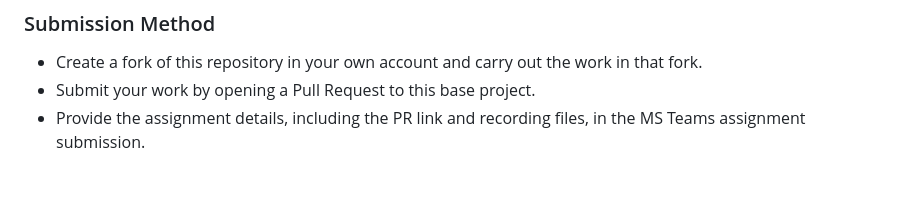
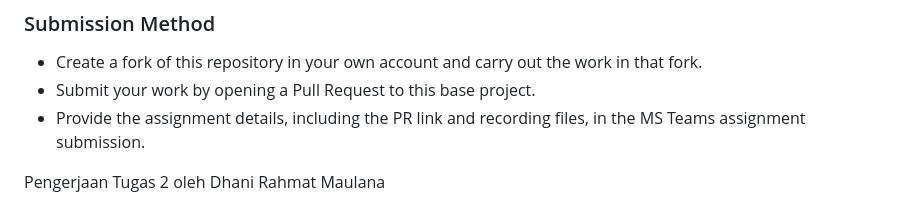
Before and after one commit to ridho-classroom/pemweb-assignment2-s123, a Markdown page: README.md, the part around the change. Drawn GitHub-style; blank space fills up the shorter version.

Commit message:
Add assignment completion note by Dhani Rahmat Maulana
Added a note about the assignment completion by Dhani Rahmat Maulana.

```diff
--- a/README.md
+++ b/README.md
@@ -115,3 +115,5 @@ Create a responsive weather dashboard that demonstrates HTML5 semantics, CSS3 re
 - Create a fork of this repository in your own account and carry out the work in that fork.
 - Submit your work by opening a Pull Request to this base project.
 - Provide the assignment details, including the PR link and recording files, in the MS Teams assignment submission.
+
+Pengerjaan Tugas 2 oleh Dhani Rahmat Maulana
```
